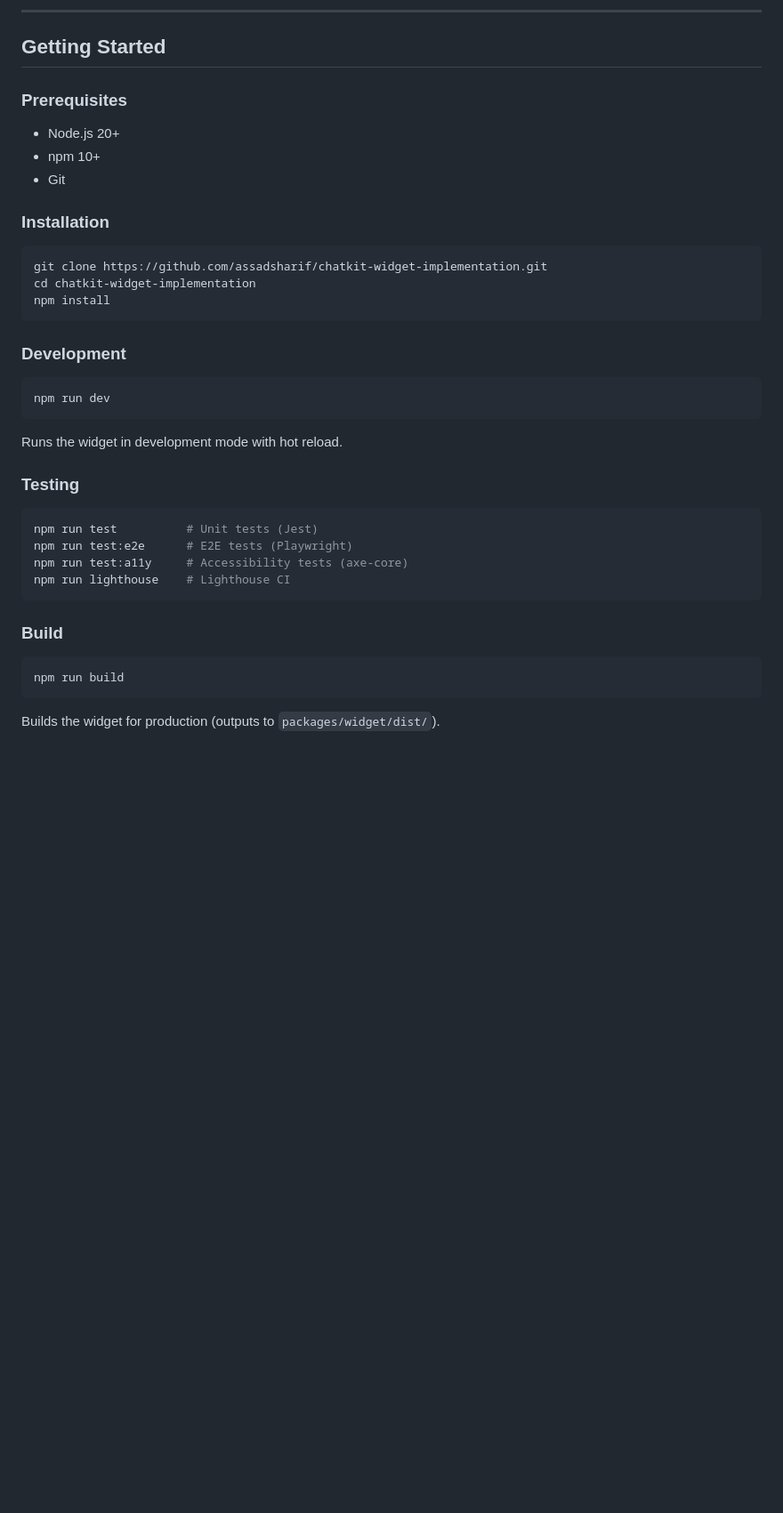
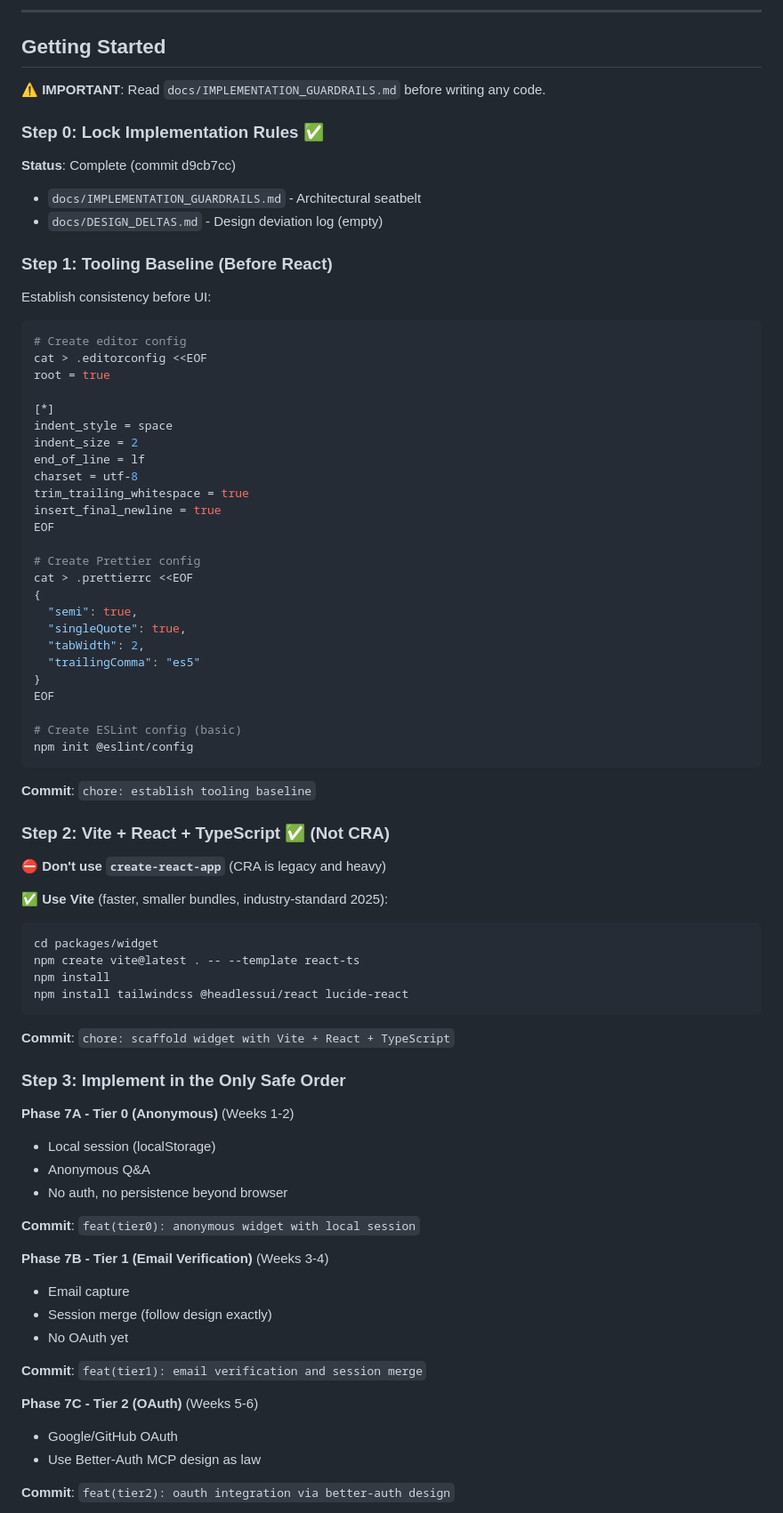
Before and after one commit to assadsharif/chatkit-widget-implementation, a Markdown page: README.md, the part around one of its changes. Shown at 89% size. Rendered like a GitHub page; blank space fills up the shorter version.

Commit message:
docs: correct Phase 7 implementation guidance
## Changes

**README.md - Getting Started section**:

Updated with governance-first approach:
- Step 0: Lock Implementation Rules ✅ (guardrails added)
- Step 1: Tooling Baseline (before React)
- Step 2: Vite + React + TypeScript (NOT CRA)
- Step 3: Implement in safe order (Tier 0→1→2→3→Hardening)

## Key Corrections

- ⛔ Removed create-react-app (CRA is legacy)
- ✅ Added Vite guidance (industry-standard 2025)
- ✅ Added implementation guardrails reference
- ✅ Added clear commit messages for each phase
- ✅ Enforced strict ordering to prevent architectural drift

## Why This Matters

Design-first projects fail when implementation starts making design decisions.
This update enforces governance before code.

🤖 Generated with [Claude Code](https://claude.com/claude-code)

Co-Authored-By: Claude Sonnet 4.5 <noreply@anthropic.com>

````diff
--- a/README.md
+++ b/README.md
@@ -80,41 +80,86 @@ chatkit-widget-implementation/
 
 ## Getting Started
 
-### Prerequisites
+**⚠️ IMPORTANT**: Read `docs/IMPLEMENTATION_GUARDRAILS.md` before writing any code.
 
-- Node.js 20+
-- npm 10+
-- Git
+### Step 0: Lock Implementation Rules ✅
 
-### Installation
+**Status**: Complete (commit d9cb7cc)
+
+- `docs/IMPLEMENTATION_GUARDRAILS.md` - Architectural seatbelt
+- `docs/DESIGN_DELTAS.md` - Design deviation log (empty)
+
+### Step 1: Tooling Baseline (Before React)
+
+Establish consistency before UI:
 
 ```bash
-git clone https://github.com/assadsharif/chatkit-widget-implementation.git
-cd chatkit-widget-implementation
-npm install
+# Create editor config
+cat > .editorconfig <<EOF
+root = true
+
+[*]
+indent_style = space
+indent_size = 2
+end_of_line = lf
+charset = utf-8
+trim_trailing_whitespace = true
+insert_final_newline = true
+EOF
+
+# Create Prettier config
+cat > .prettierrc <<EOF
+{
+  "semi": true,
+  "singleQuote": true,
+  "tabWidth": 2,
+  "trailingComma": "es5"
+}
+EOF
+
+# Create ESLint config (basic)
+npm init @eslint/config
 ```
 
-### Development
+**Commit**: `chore: establish tooling baseline`
+
+### Step 2: Vite + React + TypeScript ✅ (Not CRA)
+
+**⛔ Don't use `create-react-app`** (CRA is legacy and heavy)
+
+**✅ Use Vite** (faster, smaller bundles, industry-standard 2025):
 
 ```bash
-npm run dev
+cd packages/widget
+npm create vite@latest . -- --template react-ts
+npm install
+npm install tailwindcss @headlessui/react lucide-react
 ```
 
-Runs the widget in development mode with hot reload.
+**Commit**: `chore: scaffold widget with Vite + React + TypeScript`
 
-### Testing
+### Step 3: Implement in the Only Safe Order
 
-```bash
-npm run test          # Unit tests (Jest)
-npm run test:e2e      # E2E tests (Playwright)
-npm run test:a11y     # Accessibility tests (axe-core)
-npm run lighthouse    # Lighthouse CI
-```
+**Phase 7A - Tier 0 (Anonymous)** (Weeks 1-2)
 
-### Build
+- Local session (localStorage)
+- Anonymous Q&A
+- No auth, no persistence beyond browser
 
-```bash
-npm run build
-```
+**Commit**: `feat(tier0): anonymous widget with local session`
 
-Builds the widget for production (outputs to `packages/widget/dist/`).
+**Phase 7B - Tier 1 (Email Verification)** (Weeks 3-4)
+
+- Email capture
+- Session merge (follow design exactly)
+- No OAuth yet
+
+**Commit**: `feat(tier1): email verification and session merge`
+
+**Phase 7C - Tier 2 (OAuth)** (Weeks 5-6)
+
+- Google/GitHub OAuth
+- Use Better-Auth MCP design as law
+
+**Commit**: `feat(tier2): oauth integration via better-auth design`
+
````
Also changed, not shown: other parts of README.md (+16 -0 lines).
